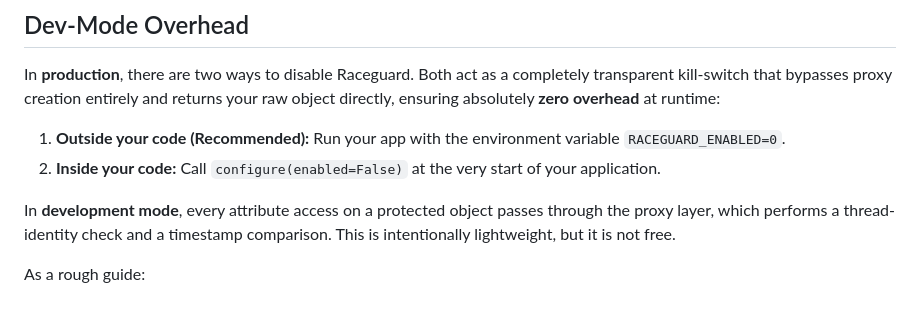
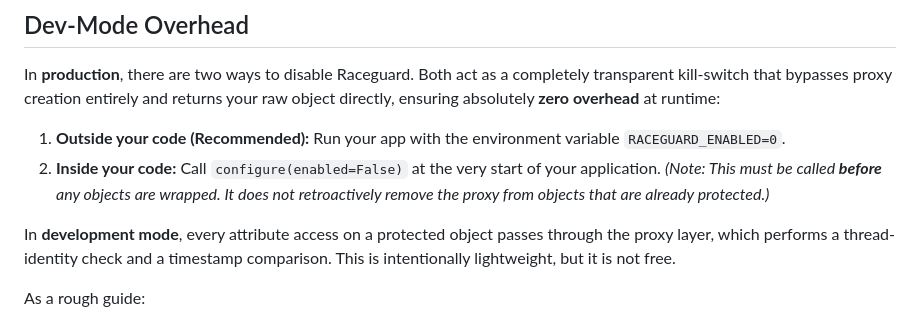
Before and after one commit to chukwunwike/raceguard, a Markdown page: README.md, the part around the change. GitHub-like rendering.

Commit message:
docs: clarify that configuration must be called before object wrapping in README

```diff
--- a/README.md
+++ b/README.md
@@ -350,7 +350,7 @@ raw = unbind(data)  # Returns the original dict
 In **production**, there are two ways to disable Raceguard. Both act as a completely transparent kill-switch that bypasses proxy creation entirely and returns your raw object directly, ensuring absolutely **zero overhead** at runtime:
 
 1. **Outside your code (Recommended):** Run your app with the environment variable `RACEGUARD_ENABLED=0`.
-2. **Inside your code:** Call `configure(enabled=False)` at the very start of your application.
+2. **Inside your code:** Call `configure(enabled=False)` at the very start of your application. *(Note: This must be called **before** any objects are wrapped. It does not retroactively remove the proxy from objects that are already protected.)*
 
 In **development mode**, every attribute access on a protected object passes through the proxy layer, which performs a thread-identity check and a timestamp comparison. This is intentionally lightweight, but it is not free.
 
```
